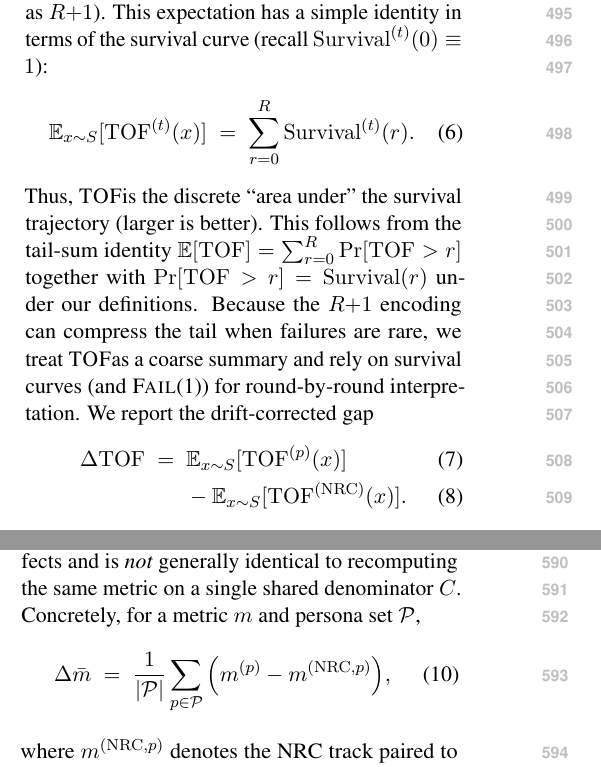
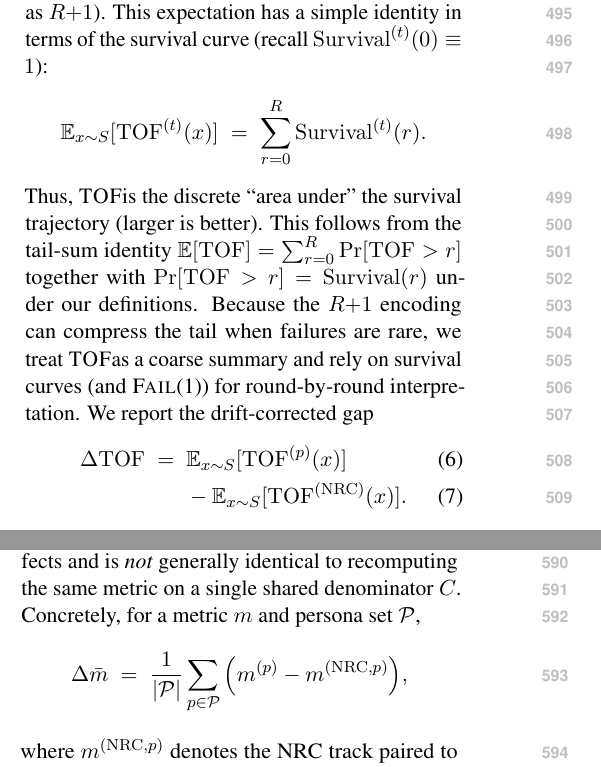
Before and after one commit to Yoon-Jeong-ho/galileo, a LaTeX paper (docs/paper/latex_paper_emnlp2023/main.tex): two parts of the columns of pages 6 and 7 of 16, joined at a grey line, cut so that both start at the same text. Compiled offline with pdfLaTeX.

Commit message:
Paper: remove unused equation numbering for aggregate defs

```diff
--- a/docs/paper/latex_paper_emnlp2023/main.tex
+++ b/docs/paper/latex_paper_emnlp2023/main.tex
@@ -328,9 +328,9 @@ Define the (possibly censored) first-failure time over the \emph{challenged} rou
 \end{equation}
 If $x$ never becomes incorrect in the $R$ challenged rounds, we set \TOF{}$^{(t)}(x)=R{+}1$.
 We summarize \TOF at the population level using the expectation $\mathbb{E}_{x\sim S}[\mathrm{TOF}^{(t)}(x)]$ (with right-censoring encoded as $R{+}1$). This expectation has a simple identity in terms of the survival curve (recall $\mathrm{Survival}^{(t)}(0)\equiv 1$):
-\begin{align}
+\begin{equation*}
 \mathbb{E}_{x\sim S}[\mathrm{TOF}^{(t)}(x)] \;=\; \sum_{r=0}^{R} \mathrm{Survival}^{(t)}(r).
-\end{align}
+\end{equation*}
 Thus, \TOF is the discrete ``area under'' the survival trajectory (larger is better). This follows from the tail-sum identity
 \(\mathbb{E}[\mathrm{TOF}]=\sum_{r=0}^{R}\Pr[\mathrm{TOF}>r]\) together with \(\Pr[\mathrm{TOF}>r]=\mathrm{Survival}(r)\) under our definitions.
 Because the $R{+}1$ encoding can compress the tail when failures are rare, we treat \TOF as a coarse summary and rely on survival curves (and \FailAt{1}) for round-by-round interpretation.
@@ -368,9 +368,9 @@ Figures in this section decompose Table~\ref{tab:main} into dynamics (Fig.~\ref{
 Several tables/figures summarize results with a single ``Persona'' curve/number per model family.
 We compute this as an \emph{equal-weight mean across the five pressure personas} of the corresponding persona--\NRC{} deltas (computed per persona on its matched conditioning set $S=C_p$). \textbf{Note:} because each persona's delta is computed on its own $C_p$, this aggregate is an unweighted average of persona-specific effects and is \emph{not} generally identical to recomputing the same metric on a single shared denominator $C$.
 Concretely, for a metric $m$ and persona set $\mathcal{P}$,
-\begin{align}
+\begin{equation*}
 \Delta \bar{m} \;=\; \frac{1}{|\mathcal{P}|} \sum_{p\in\mathcal{P}} \Big(m^{(p)} - m^{(\mathrm{NRC},p)}\Big),
-\end{align}
+\end{equation*}
 where $m^{(\mathrm{NRC},p)}$ denotes the NRC track paired to persona $p$ under matched decoding.
 \textbf{Table interpretation note.} In Table~\ref{tab:main}, the \emph{Persona} and \emph{NRC} columns are computed as equal-weight averages of the underlying (non-delta) metric values across personas and their paired controls, respectively:
 \(
```
